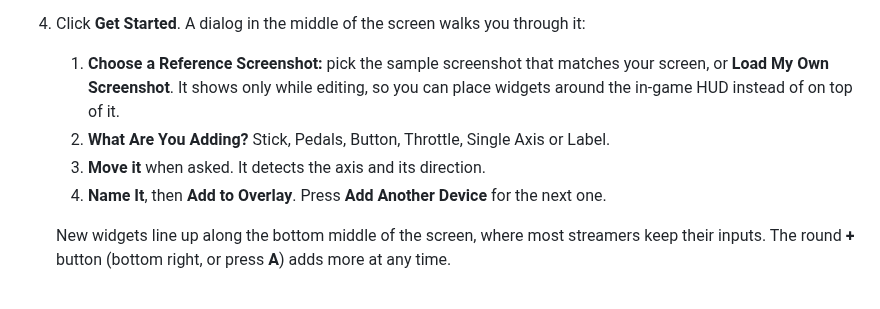
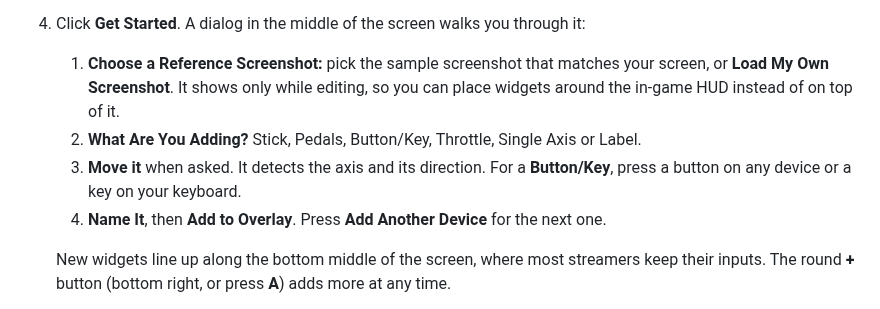
Before and after one commit to Adobe-Wan/Joystick-Overlay-Inputs-JOI, a Markdown page: README.md, the part around one of its changes. Drawn GitHub-style.

```diff
--- a/README.md
+++ b/README.md
@@ -29,8 +29,8 @@ Download the new zip and replace `JOI.html` in your folder. Keep your `profile.j
 3. Right-click the source and choose **Interact**. The first time, JOI opens in edit mode with a **Getting Started** dialog. Move a stick so the browser sees your controllers. (Later, press **E** or click **Open Editor** to return.)
 4. Click **Get Started**. A dialog in the middle of the screen walks you through it:
    1. **Choose a Reference Screenshot:** pick the sample screenshot that matches your screen, or **Load My Own Screenshot**. It shows only while editing, so you can place widgets around the in-game HUD instead of on top of it.
-   2. **What Are You Adding?** Stick, Pedals, Button, Throttle, Single Axis or Label.
-   3. **Move it** when asked. It detects the axis and its direction.
+   2. **What Are You Adding?** Stick, Pedals, Button/Key, Throttle, Single Axis or Label.
+   3. **Move it** when asked. It detects the axis and its direction. For a **Button/Key**, press a button on any device or a key on your keyboard.
    4. **Name It**, then **Add to Overlay**. Press **Add Another Device** for the next one.
 
    New widgets line up along the bottom middle of the screen, where most streamers keep their inputs. The round **+** button (bottom right, or press **A**) adds more at any time.
```
Also changed, not shown: other parts of README.md (+13 -2 lines), .github/pr-screenshots/button-key-after.png (added), .github/pr-screenshots/button-key-before.png (added), .github/pr-screenshots/button-key-panels.png (added), .github/pr-screenshots/button-key-wizard-press.png (added), docs/keys-and-dials.png (added), 4 other files.
